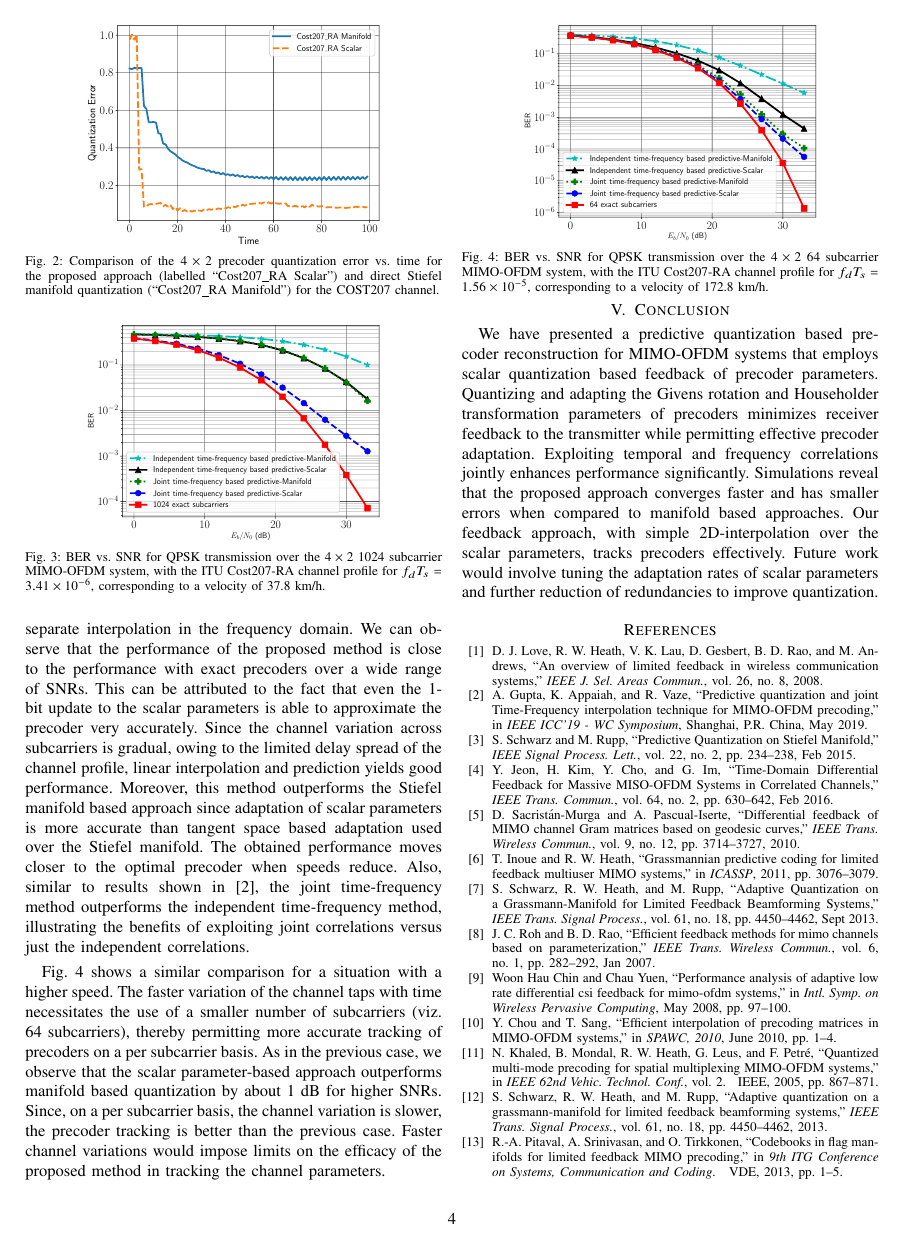
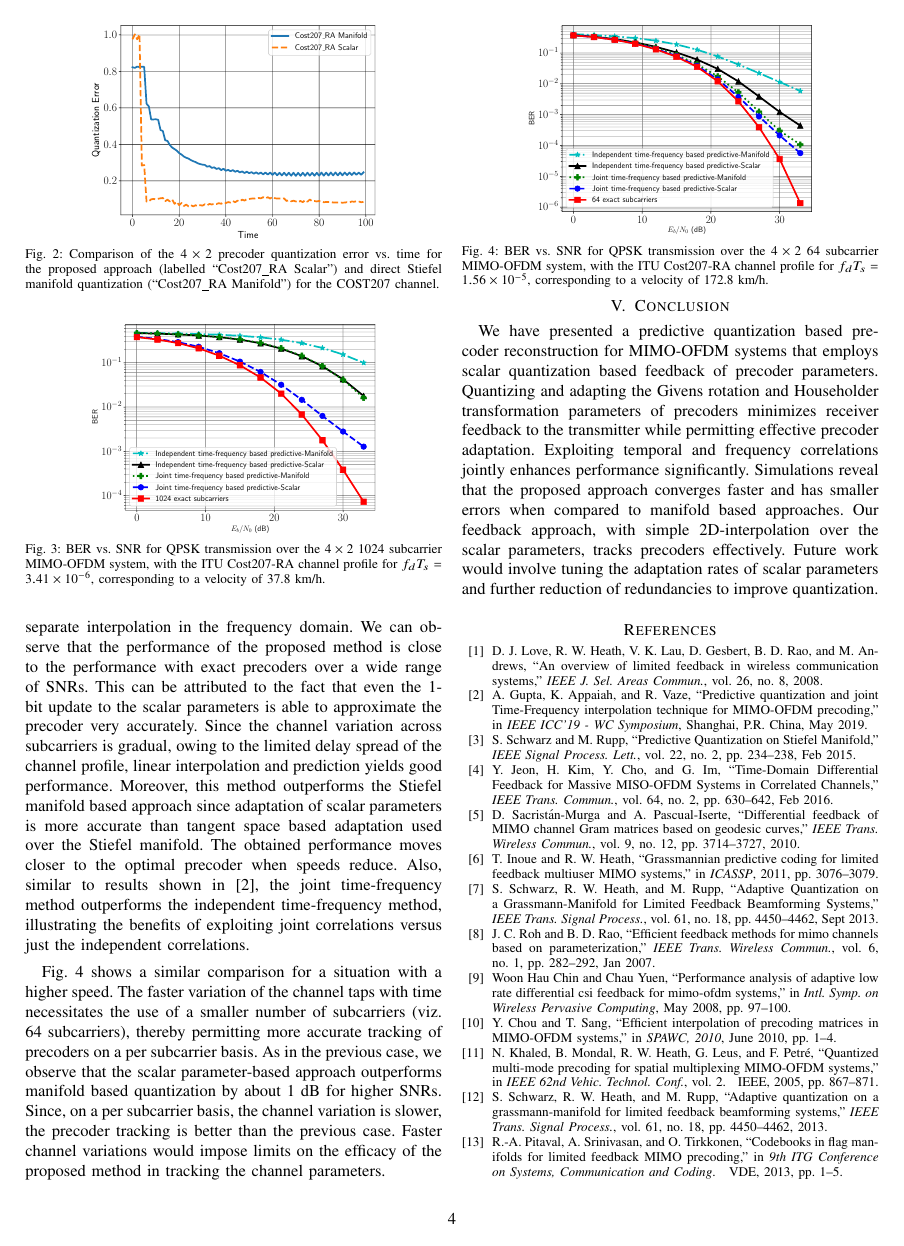
Before and after one commit to mohit-madan/limited-feedback-mimo, a LaTeX paper (paper/main.tex): page 4 of 5. Compiled offline with pdfLaTeX.

Commit message:
minor image size fix

```diff
--- a/paper/main.tex
+++ b/paper/main.tex
@@ -56,7 +56,7 @@
 \def\bZ{{\bf Z}}
 
 \setlength{\textfloatsep}{0.7\baselineskip plus 0.2\baselineskip minus 0.5\baselineskip}
-\def\imwidth{0.7}
+\def\imwidth{0.68}
 %package list
 \IEEEoverridecommandlockouts
 \let\labelindent\relax
```
